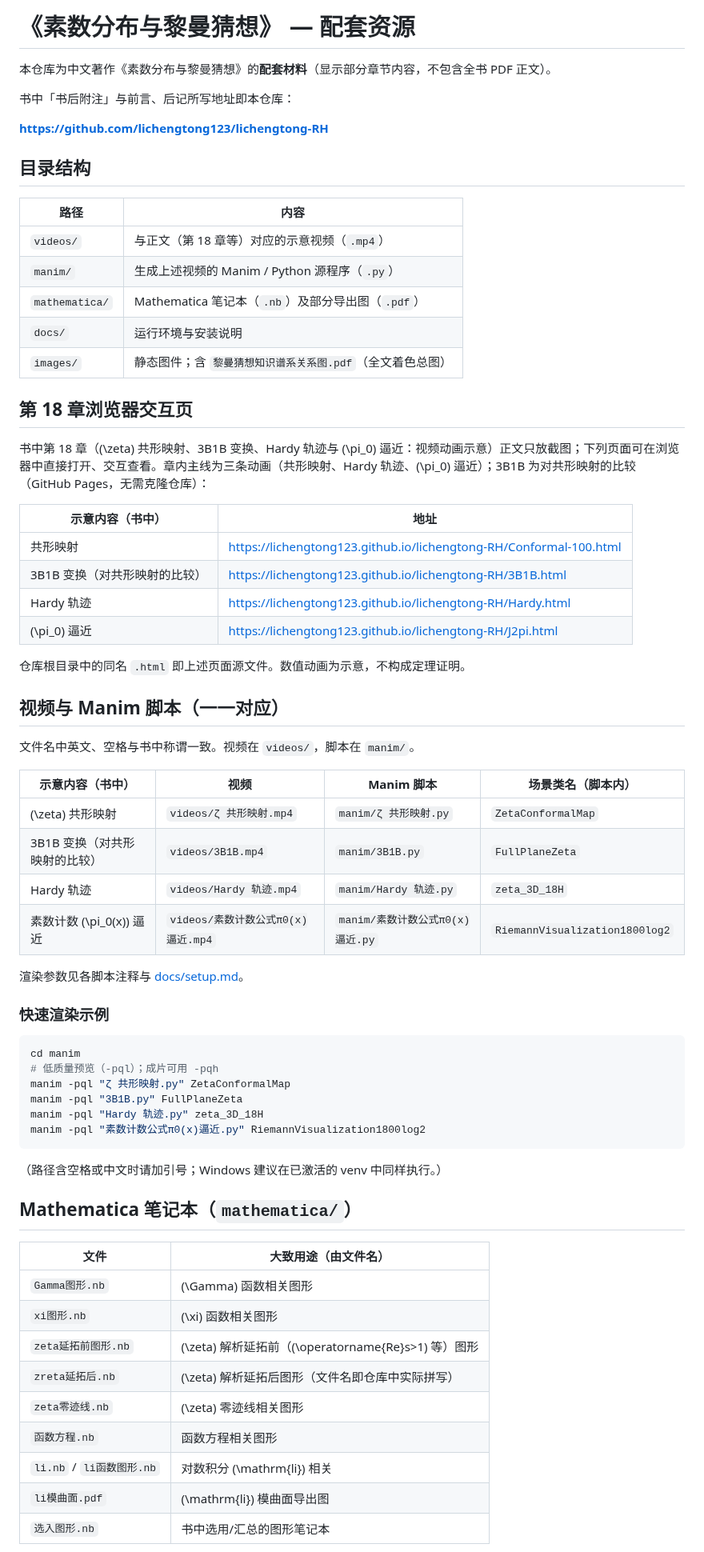
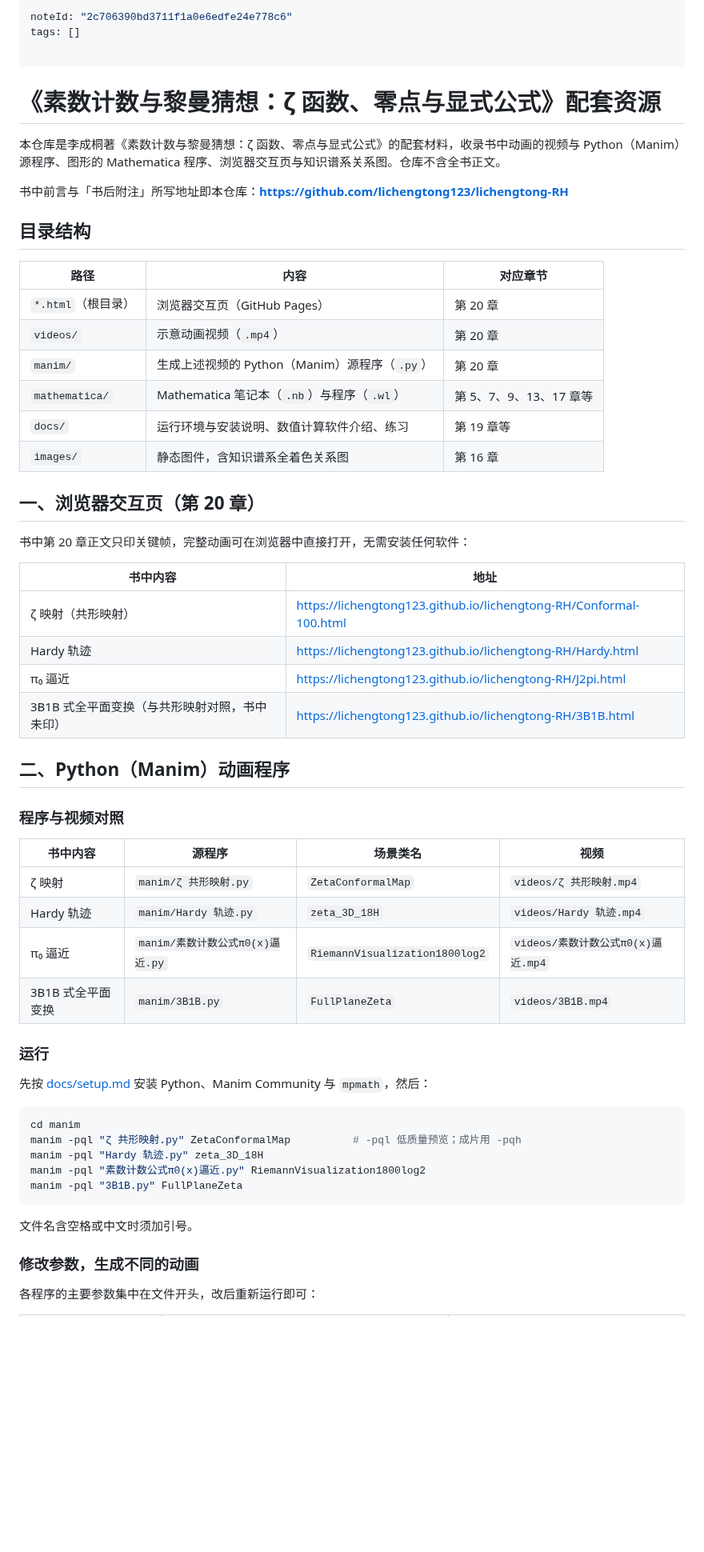
Before and after one commit to lichengtong123/lichengtong-RH, a Markdown page: README.md, the part around one of its changes. Shown at 80% size. GitHub-like rendering; blank space fills up the shorter version.

````diff
--- a/README.md
+++ b/README.md
@@ -1,71 +1,63 @@
-# 《素数分布与黎曼猜想》 — 配套资源
+---
+noteId: "2c706390bd3711f1a0e6edfe24e778c6"
+tags: []
 
-本仓库为中文著作《素数分布与黎曼猜想》的**配套材料**（显示部分章节内容，不包含全书 PDF 正文）。
+---
 
-书中「书后附注」与前言、后记所写地址即本仓库：
+# 《素数计数与黎曼猜想：ζ 函数、零点与显式公式》配套资源
 
-**https://github.com/lichengtong123/lichengtong-RH**
+本仓库是李成桐著《素数计数与黎曼猜想：ζ 函数、零点与显式公式》的配套材料，收录书中动画的视频与 Python（Manim）源程序、图形的 Mathematica 程序、浏览器交互页与知识谱系关系图。仓库不含全书正文。
+
+书中前言与「书后附注」所写地址即本仓库：**https://github.com/lichengtong123/lichengtong-RH**
 
 ## 目录结构
 
-| 路径 | 内容 |
-|------|------|
-| `videos/` | 与正文（第 18 章等）对应的示意视频（`.mp4`） |
-| `manim/` | 生成上述视频的 Manim / Python 源程序（`.py`） |
-| `mathematica/` | Mathematica 笔记本（`.nb`）及部分导出图（`.pdf`） |
-| `docs/` | 运行环境与安装说明 |
-| `images/` | 静态图件；含 `黎曼猜想知识谱系关系图.pdf`（全文着色总图） |
+| 路径 | 内容 | 对应章节 |
+|------|------|----------|
+| `*.html`（根目录） | 浏览器交互页（GitHub Pages） | 第 20 章 |
+| `videos/` | 示意动画视频（`.mp4`） | 第 20 章 |
+| `manim/` | 生成上述视频的 Python（Manim）源程序（`.py`） | 第 20 章 |
+| `mathematica/` | Mathematica 笔记本（`.nb`）与程序（`.wl`） | 第 5、7、9、13、17 章等 |
+| `docs/` | 运行环境与安装说明、数值计算软件介绍、练习 | 第 19 章等 |
+| `images/` | 静态图件，含知识谱系全着色关系图 | 第 16 章 |
 
-## 第 18 章浏览器交互页
+## 一、浏览器交互页（第 20 章）
 
-书中第 18 章（\(\zeta\) 共形映射、3B1B 变换、Hardy 轨迹与 \(\pi_0\) 逼近：视频动画示意）正文只放截图；下列页面可在浏览器中直接打开、交互查看。章内主线为三条动画（共形映射、Hardy 轨迹、\(\pi_0\) 逼近）；3B1B 为对共形映射的比较（GitHub Pages，无需克隆仓库）：
+书中第 20 章正文只印关键帧，完整动画可在浏览器中直接打开，无需安装任何软件：
 
-| 示意内容（书中） | 地址 |
-|------------------|------|
-| 共形映射 | https://lichengtong123.github.io/lichengtong-RH/Conformal-100.html |
-| 3B1B 变换（对共形映射的比较） | https://lichengtong123.github.io/lichengtong-RH/3B1B.html |
+| 书中内容 | 地址 |
+|----------|------|
+| ζ 映射（共形映射） | https://lichengtong123.github.io/lichengtong-RH/Conformal-100.html |
 | Hardy 轨迹 | https://lichengtong123.github.io/lichengtong-RH/Hardy.html |
-| \(\pi_0\) 逼近 | https://lichengtong123.github.io/lichengtong-RH/J2pi.html |
+| π₀ 逼近 | https://lichengtong123.github.io/lichengtong-RH/J2pi.html |
+| 3B1B 式全平面变换（与共形映射对照，书中未印） | https://lichengtong123.github.io/lichengtong-RH/3B1B.html |
 
-仓库根目录中的同名 `.html` 即上述页面源文件。数值动画为示意，不构成定理证明。
+## 二、Python（Manim）动画程序
 
-## 视频与 Manim 脚本（一一对应）
+### 程序与视频对照
 
-文件名中英文、空格与书中称谓一致。视频在 `videos/`，脚本在 `manim/`。
+| 书中内容 | 源程序 | 场景类名 | 视频 |
+|----------|--------|----------|------|
+| ζ 映射 | `manim/ζ 共形映射.py` | `ZetaConformalMap` | `videos/ζ 共形映射.mp4` |
+| Hardy 轨迹 | `manim/Hardy 轨迹.py` | `zeta_3D_18H` | `videos/Hardy 轨迹.mp4` |
+| π₀ 逼近 | `manim/素数计数公式π0(x)逼近.py` | `RiemannVisualization1800log2` | `videos/素数计数公式π0(x)逼近.mp4` |
+| 3B1B 式全平面变换 | `manim/3B1B.py` | `FullPlaneZeta` | `videos/3B1B.mp4` |
 
-| 示意内容（书中） | 视频 | Manim 脚本 | 场景类名（脚本内） |
-|------------------|------|------------|-------------------|
-| \(\zeta\) 共形映射 | `videos/ζ 共形映射.mp4` | `manim/ζ 共形映射.py` | `ZetaConformalMap` |
-| 3B1B 变换（对共形映射的比较） | `videos/3B1B.mp4` | `manim/3B1B.py` | `FullPlaneZeta` |
-| Hardy 轨迹 | `videos/Hardy 轨迹.mp4` | `manim/Hardy 轨迹.py` | `zeta_3D_18H` |
-| 素数计数 \(\pi_0(x)\) 逼近 | `videos/素数计数公式π0(x)逼近.mp4` | `manim/素数计数公式π0(x)逼近.py` | `RiemannVisualization1800log2` |
+### 运行
 
-渲染参数见各脚本注释与 [docs/setup.md](docs/setup.md)。
-
-### 快速渲染示例
+先按 [docs/setup.md](docs/setup.md) 安装 Python、Manim Community 与 `mpmath`，然后：
 
 ```bash
 cd manim
-# 低质量预览（-pql）；成片可用 -pqh
-manim -pql "ζ 共形映射.py" ZetaConformalMap
-manim -pql "3B1B.py" FullPlaneZeta
+manim -pql "ζ 共形映射.py" ZetaConformalMap          # -pql 低质量预览；成片用 -pqh
 manim -pql "Hardy 轨迹.py" zeta_3D_18H
 manim -pql "素数计数公式π0(x)逼近.py" RiemannVisualization1800log2
+manim -pql "3B1B.py" FullPlaneZeta
 ```
 
-（路径含空格或中文时请加引号；Windows 建议在已激活的 venv 中同样执行。）
+文件名含空格或中文时须加引号。
 
-## Mathematica 笔记本（`mathematica/`）
+### 修改参数，生成不同的动画
 
-| 文件 | 大致用途（由文件名） |
-|------|----------------------|
-| `Gamma图形.nb` | \(\Gamma\) 函数相关图形 |
-| `xi图形.nb` | \(\xi\) 函数相关图形 |
-| `zeta延拓前图形.nb` | \(\zeta\) 解析延拓前（\(\operatorname{Re}s>1\) 等）图形 |
-| `zreta延拓后.nb` | \(\zeta\) 解析延拓后图形（文件名即仓库中实际拼写） |
-| `zeta零迹线.nb` | \(\zeta\) 零迹线相关图形 |
-| `函数方程.nb` | 函数方程相关图形 |
-| `li.nb` / `li函数图形.nb` | 对数积分 \(\mathrm{li}\) 相关 |
-| `li模曲面.pdf` | \(\mathrm{li}\) 模曲面导出图 |
-| `选入图形.nb` | 书中选用/汇总的图形笔记本 |
+各程序的主要参数集中在文件开头，改后重新运行即可：
 
````
Also changed, not shown: other parts of README.md (+45 -14 lines).
